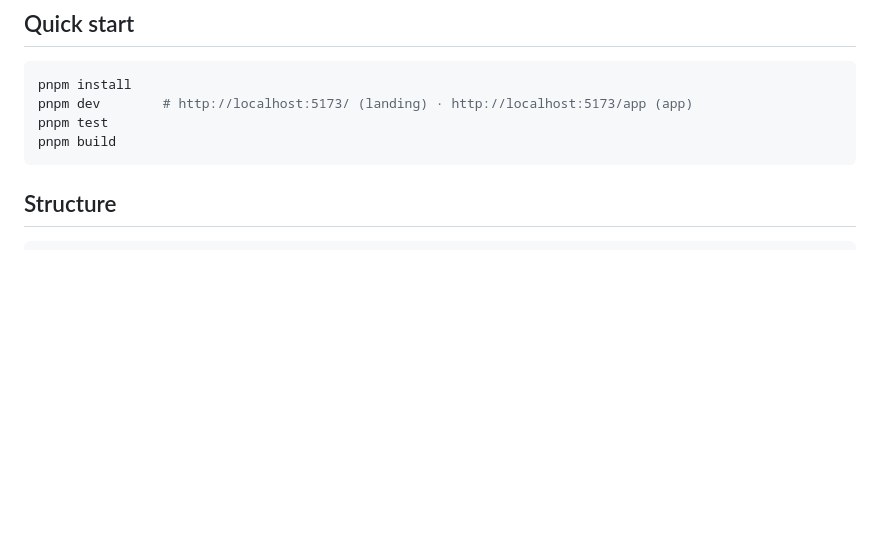
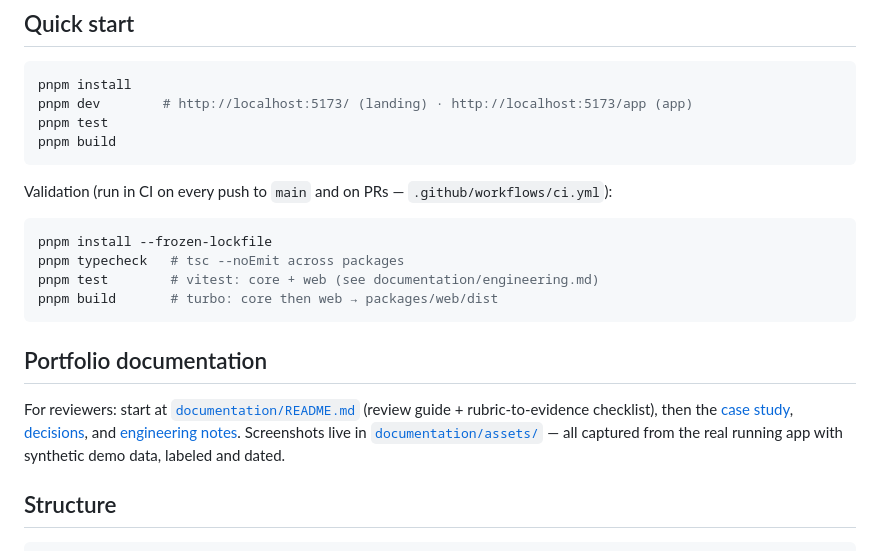
Before and after one commit to Mulla759/quadrants, a Markdown page: README.md, the part around one of its changes. GitHub-like rendering; blank space fills up the shorter version.

````diff
--- a/README.md
+++ b/README.md
@@ -48,6 +61,19 @@ pnpm test
 pnpm build
 ```
 
+Validation (run in CI on every push to `main` and on PRs — `.github/workflows/ci.yml`):
+
+```sh
+pnpm install --frozen-lockfile
+pnpm typecheck   # tsc --noEmit across packages
+pnpm test        # vitest: core + web (see documentation/engineering.md)
+pnpm build       # turbo: core then web → packages/web/dist
+```
+
+## Portfolio documentation
+
+For reviewers: start at [`documentation/README.md`](documentation/README.md) (review guide + rubric-to-evidence checklist), then the [case study](documentation/case-study.md), [decisions](documentation/decisions.md), and [engineering notes](documentation/engineering.md). Screenshots live in [`documentation/assets/`](documentation/assets/) — all captured from the real running app with synthetic demo data, labeled and dated.
+
 ## Structure
 
 ```
````
Also changed, not shown: other parts of README.md (+19 -0 lines), docs/README.md (+1 -0 lines), documentation/README.md (added, +41 -0 lines), documentation/case-study.md (added, +73 -0 lines), documentation/decisions.md (added, +67 -0 lines), documentation/engineering.md (added, +79 -0 lines), documentation/assets/mvp-01-entry.png (added), documentation/assets/mvp-02-core-action.png (added), documentation/assets/mvp-03-result.png (added), documentation/assets/mvp-04-local-first.png (added), documentation/assets/mvp-05-dark.png (added), 2 other files.
